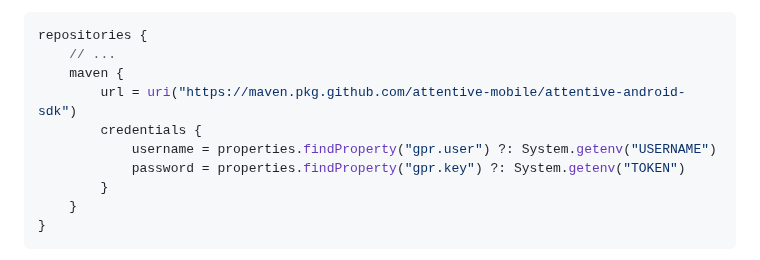
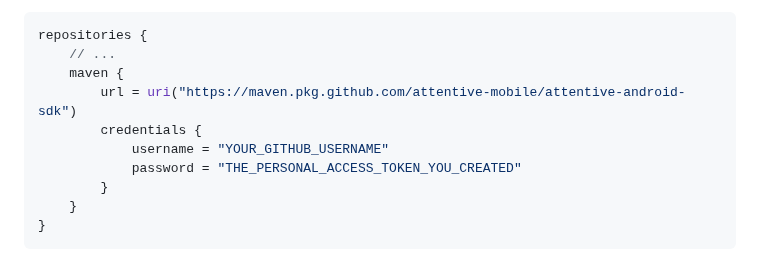
Before and after one commit to attentive-mobile/attentive-android-sdk, a Markdown page: README.md, the part around the change. Drawn GitHub-style.

Commit message:
Update README.md
Signed-off-by: Wyatt Davis <wyattjoe40@live.com>

```diff
--- a/README.md
+++ b/README.md
@@ -13,8 +13,8 @@ repositories {
     maven {
         url = uri("https://maven.pkg.github.com/attentive-mobile/attentive-android-sdk")
         credentials {
-            username = properties.findProperty("gpr.user") ?: System.getenv("USERNAME")
-            password = properties.findProperty("gpr.key") ?: System.getenv("TOKEN")
+            username = "YOUR_GITHUB_USERNAME"
+            password = "THE_PERSONAL_ACCESS_TOKEN_YOU_CREATED"
         }
     }
 }
```
